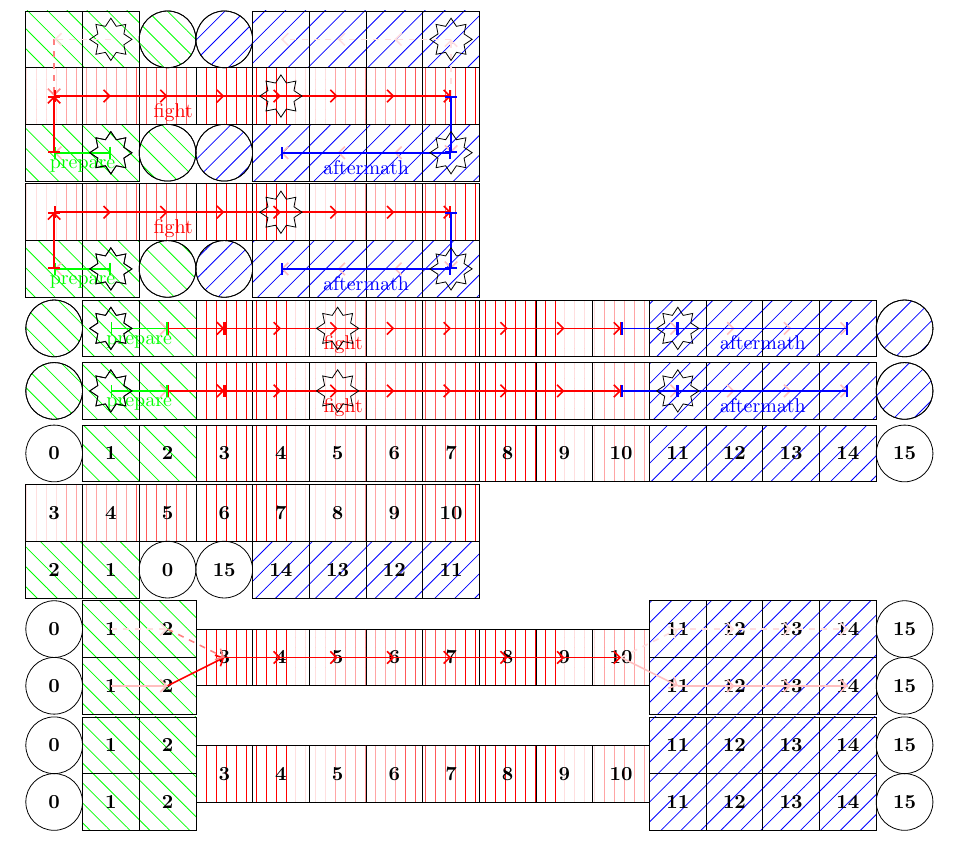
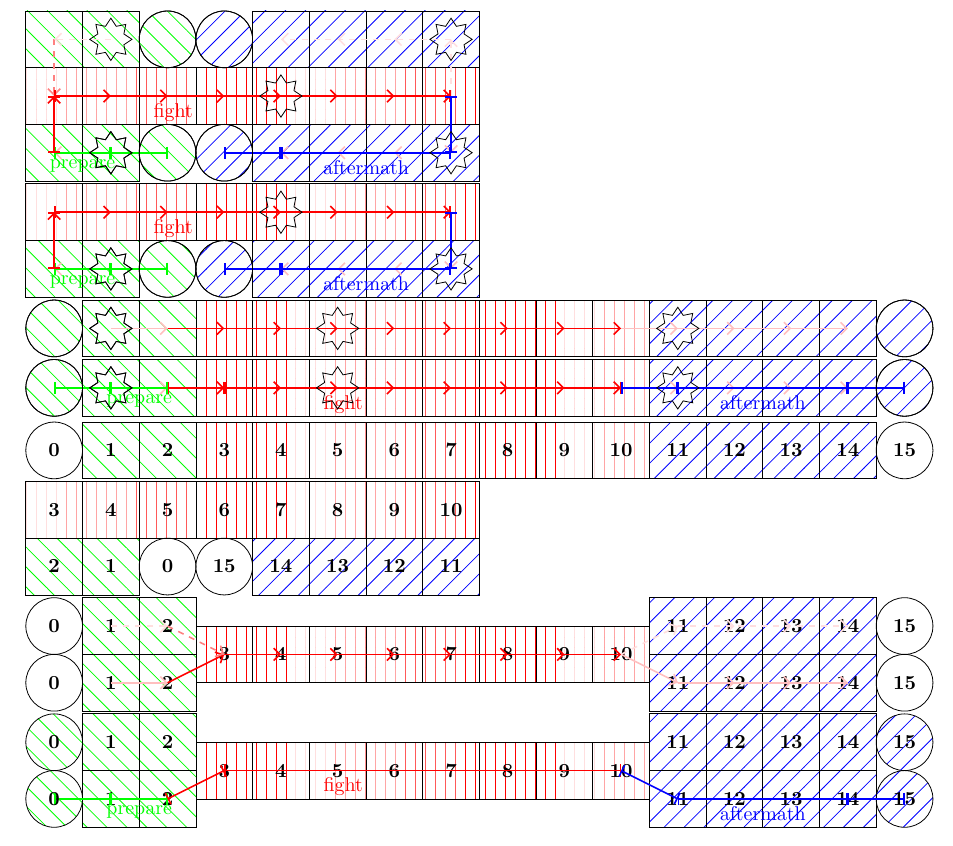
Before and after one commit to LukasWallisch/game-ur-tex-visualization, a LaTeX document (Planung.tex, which reads GameBoard.tex, GameboardCompact.sty, GameboardFlat.sty): part of the page, cut so that both start at the same text. Compiled offline with pdfLaTeX.

Commit message:
typo fix

```diff
--- a/GameBoard.tex
+++ b/GameBoard.tex
@@ -97,7 +97,7 @@
 
 }
 
-\NewDocumentCommand{\gameExtraFieldMarkings}{mmmmmmO{3}O{2}O{1}}{
+\NewDocumentCommand{\gameExtraFieldsFill}{mmmmmmO{3}O{2}O{1}}{
     \setmacros{#1}{#2}{#3}{#4}{#5}{#6}{#7}{#8}{#9}
 
     \drawcircle{\startXPos}{\brow}{pattern=custom north west lines,hatchspread=10pt,hatchcolor=green}
@@ -127,11 +127,13 @@
 \NewDocumentCommand{\gameMarkings}{mmmmmmO{3}O{2}O{1}}{
     \setmacros{#1}{#2}{#3}{#4}{#5}{#6}{#7}{#8}{#9}
 
+    \drawmeasure{\startXPos}{\brow}{\prepareS}{\brow}{green}{below}{};
     \drawmeasure{\prepareS}{\brow}{\prepareE}{\brow}{green}{below}{prepare};
     \drawmeasure{\prepareE}{\brow}{\fightS}{\mrow}{red}{below}{};
     \drawmeasure[.3]{\fightS}{\mrow}{\fightE}{\mrow}{red}{below}{fight};
     \drawmeasure{\fightE}{\mrow}{\aftermathS}{\brow}{blue}{below}{};
     \drawmeasure{\aftermathS}{\brow}{\aftermathE}{\brow}{blue}{below}{aftermath};
+    \drawmeasure{\aftermathE}{\brow}{\endXPos}{\brow}{blue}{below}{};
 }
 
 
--- a/GameboardCompact.sty
+++ b/GameboardCompact.sty
@@ -26,9 +26,9 @@
     \csetmacros{#1}{#2}{#3}{#4}{#5}{#6}
     \gameExtraFieldnames{\prepareS}{\prepareE}{\fightS}{\fightE}{\aftermathS}{\aftermathE}[\trow][\mrow][\brow]
 }
-\NewDocumentCommand{\cgameExtraFieldMarkings}{mmmO{3}O{2}O{1}}{
+\NewDocumentCommand{\cgameExtraFieldsFill}{mmmO{3}O{2}O{1}}{
     \csetmacros{#1}{#2}{#3}{#4}{#5}{#6}
-    \gameExtraFieldMarkings{\prepareS}{\prepareE}{\fightS}{\fightE}{\aftermathS}{\aftermathE}[\trow][\mrow][\brow]
+    \gameExtraFieldsFill{\prepareS}{\prepareE}{\fightS}{\fightE}{\aftermathS}{\aftermathE}[\trow][\mrow][\brow]
 }
 \NewDocumentCommand{\cgameMarkings}{mmmO{3}O{2}O{1}}{
     \csetmacros{#1}{#2}{#3}{#4}{#5}{#6}
--- a/GameboardFlat.sty
+++ b/GameboardFlat.sty
@@ -26,9 +26,9 @@
     \fsetmacros{#1}{#2}{#3}
     \gameExtraFieldnames{\prepareS}{\prepareE}{\fightS}{\fightE}{\aftermathS}{\aftermathE}[\trow][\mrow][\brow]
 }
-\NewDocumentCommand{\fgameExtraFieldMarkings}{mmm}{
+\NewDocumentCommand{\fgameExtraFieldsFill}{mmm}{
     \fsetmacros{#1}{#2}{#3}
-    \gameExtraFieldMarkings{\prepareS}{\prepareE}{\fightS}{\fightE}{\aftermathS}{\aftermathE}[\trow][\mrow][\brow]
+    \gameExtraFieldsFill{\prepareS}{\prepareE}{\fightS}{\fightE}{\aftermathS}{\aftermathE}[\trow][\mrow][\brow]
 }
 \NewDocumentCommand{\fgameMarkings}{mmm}{
     \fsetmacros{#1}{#2}{#3}
--- a/GameboardStreched.sty
+++ b/GameboardStreched.sty
@@ -26,9 +26,9 @@
     \ssetmacros{#1}{#2}{#3}
     \gameExtraFieldnames{\prepareS}{\prepareE}{\fightS}{\fightE}{\aftermathS}{\aftermathE}[\trow][\mrow][\brow]
 }
-\NewDocumentCommand{\sgameExtraFieldMarkings}{mmm}{
+\NewDocumentCommand{\sgameExtraFieldsFill}{mmm}{
     \ssetmacros{#1}{#2}{#3}
-    \gameExtraFieldMarkings{\prepareS}{\prepareE}{\fightS}{\fightE}{\aftermathS}{\aftermathE}[\trow][\mrow][\brow]
+    \gameExtraFieldsFill{\prepareS}{\prepareE}{\fightS}{\fightE}{\aftermathS}{\aftermathE}[\trow][\mrow][\brow]
 }
 \NewDocumentCommand{\sgameMarkings}{mmm}{
     \ssetmacros{#1}{#2}{#3}
--- a/Planung.tex
+++ b/Planung.tex
@@ -91,8 +91,8 @@
     \fgameur{2}{8}{4}
     \fgameFill{2}{8}{4}
     \fgameDirections{2}{8}{4}
-    \fgameMarkings{2}{8}{4}
-    \fgameExtraFieldMarkings{2}{8}{4}
+    % \fgameMarkings{2}{8}{4}
+    \fgameExtraFieldsFill{2}{8}{4}
     \fgameExtraFields{2}{8}{4}
     \fgameSavepoints{2}{8}{4}
 
@@ -146,8 +146,9 @@
 \begin{tikzpicture}
     \sgameur{2}{8}{4}[-1]
     \sgameFill{2}{8}{4}[-1]
-    \sgameExtraFields{2}{8}{4}[-1]
+    \sgameExtraFieldsFill{2}{8}{4}[-1]
     \sgameFieldnames{2}{8}{4}[-1]
+    \sgameMarkings{2}{8}{4}[-1]
     \sgameExtraFieldnames{2}{8}{4}[-1]
 
 
```
Also changed, not shown: Planung.pdf, Planung.tex (14 more changed lines).
